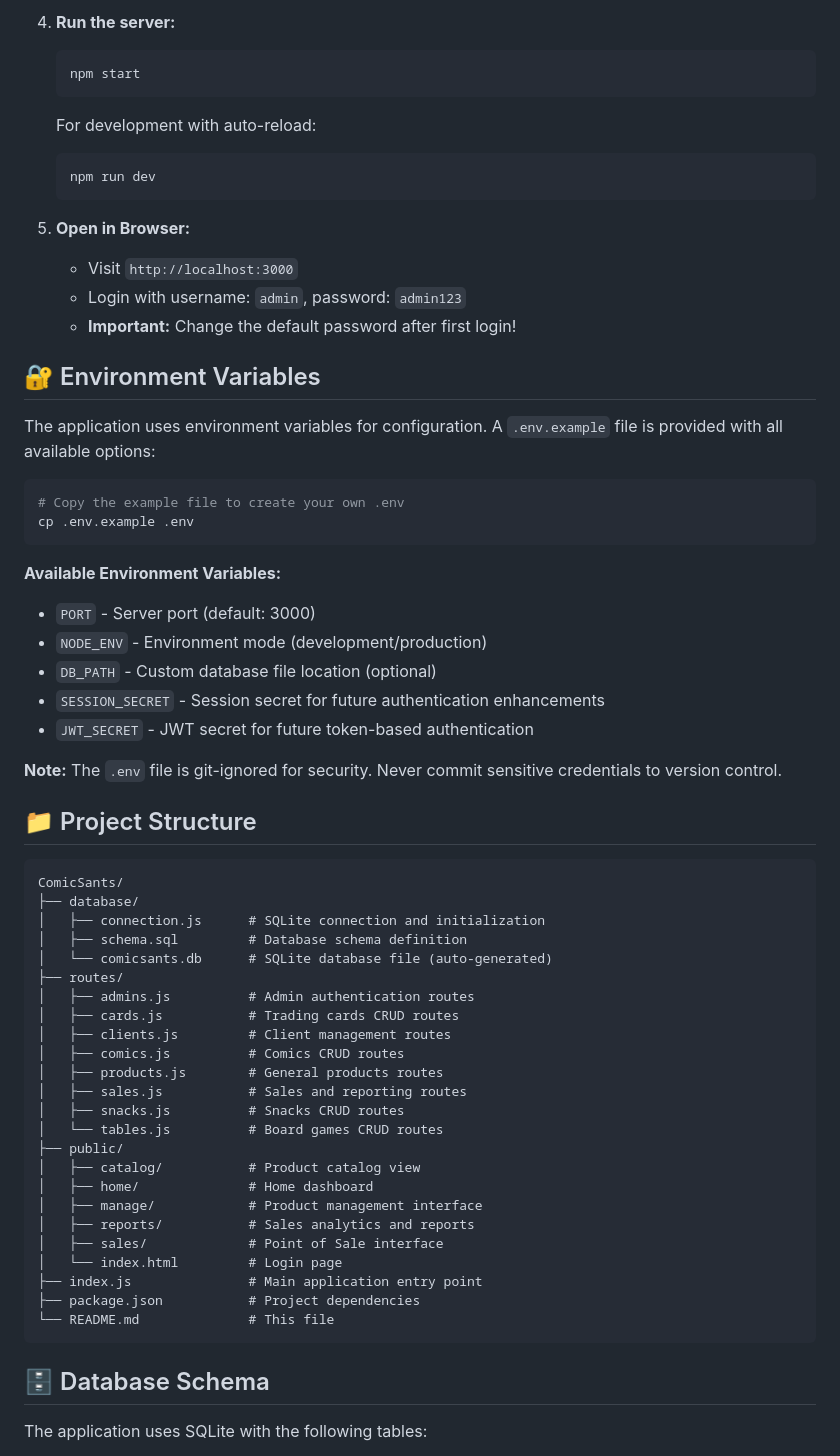
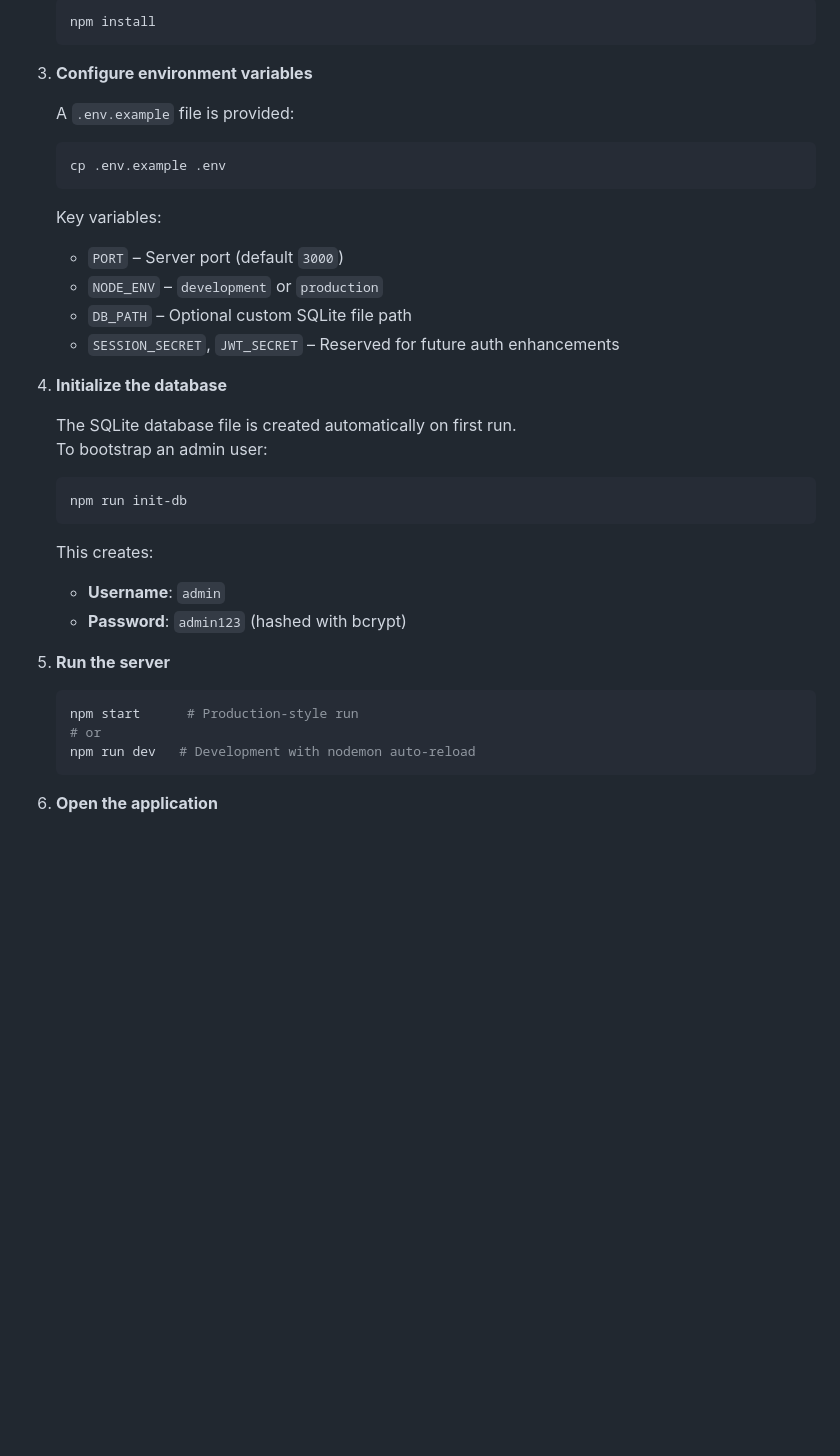
Before and after one commit to enekomb/ComicSants, a Markdown page: README.md, the part around one of its changes. Drawn GitHub-style; blank space fills up the shorter version.

````diff
--- a/README.md
+++ b/README.md
@@ -66,67 +81,42 @@ Built with Node.js, Express, and SQLite, this application serves as a Point of S
 
-4.  **Run the server:**
-    ```bash
-    npm start
-    ```
+   ```bash
+   npm install
+   ```
 
-    For development with auto-reload:
-    ```bash
-    npm run dev
-    ```
+3. **Configure environment variables**
 
-5.  **Open in Browser:**
-    *   Visit `http://localhost:3000`
-    *   Login with username: `admin`, password: `admin123`
-    *   **Important:** Change the default password after first login!
+   A `.env.example` file is provided:
 
-## 🔐 Environment Variables
+   ```bash
+   cp .env.example .env
+   ```
 
-The application uses environment variables for configuration. A `.env.example` file is provided with all available options:
+   Key variables:
+   - `PORT` – Server port (default `3000`)
+   - `NODE_ENV` – `development` or `production`
+   - `DB_PATH` – Optional custom SQLite file path
+   - `SESSION_SECRET`, `JWT_SECRET` – Reserved for future auth enhancements
 
-```bash
-# Copy the example file to create your own .env
-cp .env.example .env
-```
+4. **Initialize the database**
 
-**Available Environment Variables:**
-- `PORT` - Server port (default: 3000)
-- `NODE_ENV` - Environment mode (development/production)
-- `DB_PATH` - Custom database file location (optional)
-- `SESSION_SECRET` - Session secret for future authentication enhancements
-- `JWT_SECRET` - JWT secret for future token-based authentication
+   The SQLite database file is created automatically on first run.
+   To bootstrap an admin user:
 
-**Note:** The `.env` file is git-ignored for security. Never commit sensitive credentials to version control.
+   ```bash
+   npm run init-db
+   ```
 
-## 📁 Project Structure
+   This creates:
+   - **Username**: `admin`
+   - **Password**: `admin123` (hashed with bcrypt)
 
-```
-ComicSants/
-├── database/
-│   ├── connection.js      # SQLite connection and initialization
-│   ├── schema.sql         # Database schema definition
-│   └── comicsants.db      # SQLite database file (auto-generated)
-├── routes/
-│   ├── admins.js          # Admin authentication routes
-│   ├── cards.js           # Trading cards CRUD routes
-│   ├── clients.js         # Client management routes
-│   ├── comics.js          # Comics CRUD routes
-│   ├── products.js        # General products routes
-│   ├── sales.js           # Sales and reporting routes
-│   ├── snacks.js          # Snacks CRUD routes
-│   └── tables.js          # Board games CRUD routes
-├── public/
-│   ├── catalog/           # Product catalog view
-│   ├── home/              # Home dashboard
-│   ├── manage/            # Product management interface
-│   ├── reports/           # Sales analytics and reports
-│   ├── sales/             # Point of Sale interface
-│   └── index.html         # Login page
-├── index.js               # Main application entry point
-├── package.json           # Project dependencies
-└── README.md              # This file
-```
+5. **Run the server**
 
-## 🗄️ Database Schema
+   ```bash
+   npm start      # Production-style run
+   # or
+   npm run dev   # Development with nodemon auto-reload
+   ```
 
-The application uses SQLite with the following tables:
+6. **Open the application**
 
````
Also changed, not shown: other parts of README.md (+91 -121 lines).
